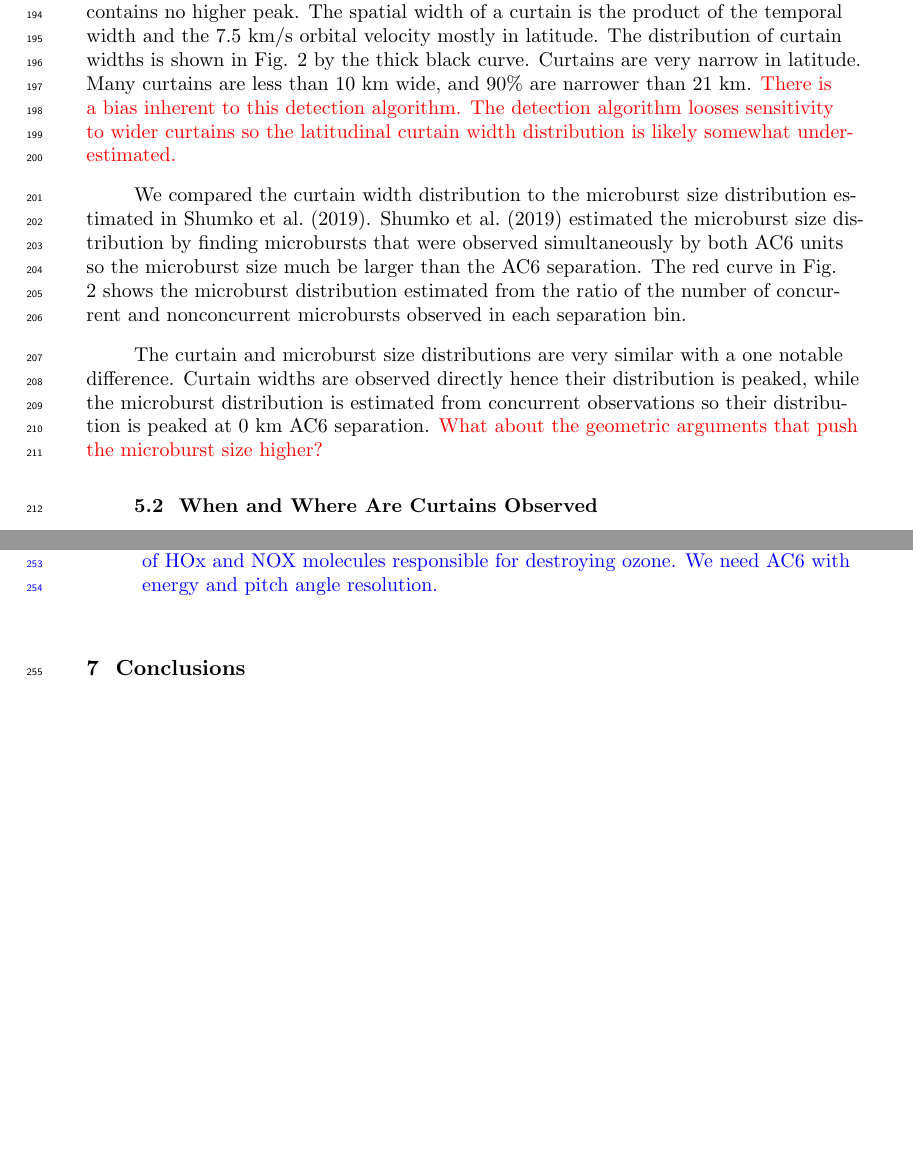
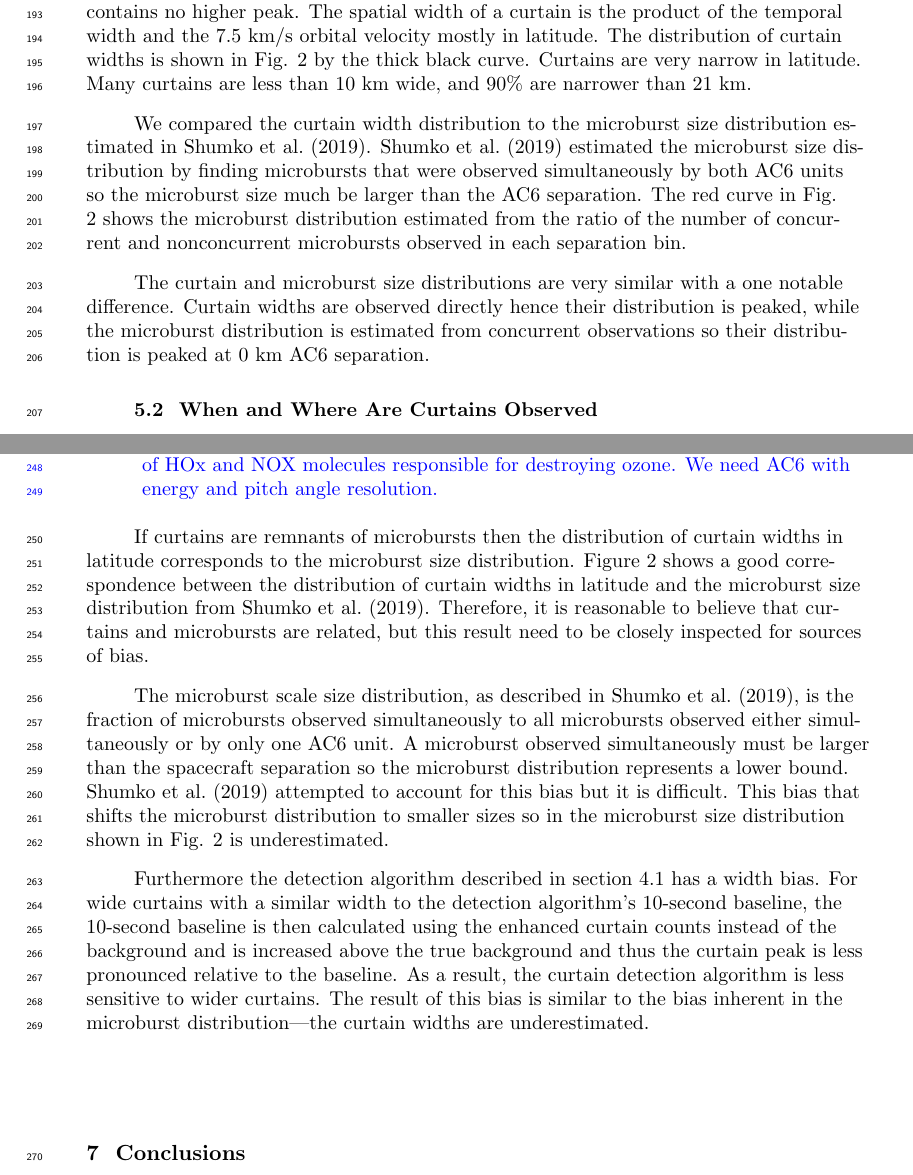
Before and after one commit to mshumko/ac6_curtains, a LaTeX document (paper/shumko_ac6_curtain_stats.tex): two parts of pages 6 and 10 of 12, joined at a grey line, cut so that both start at the same text, the shorter picture padded with empty space. Compiled offline with pdfLaTeX.

Commit message:
Wrote the curtain width discussion and presented the bias arguments.

```diff
--- a/paper/shumko_ac6_curtain_stats.tex
+++ b/paper/shumko_ac6_curtain_stats.tex
@@ -154,10 +154,10 @@ In the spirit of brevity, we limited the scope of this statistical study to answ
 
 \subsection{Curtain Width}
-We quantified curtain width in time as the width at half of the curtain's topographic prominence: the height of the peak above the lowest contour that encircles the peak but contains no higher peak. The spatial width of a curtain is the product of the temporal width and the 7.5 km/s orbital velocity mostly in latitude. The distribution of curtain widths is shown in Fig. \ref{width_dist} by the thick black curve. Curtains are very narrow in latitude. Many curtains are less than 10 km wide, and 90\% are narrower than 21 km. \textcolor{red}{There is a bias inherent to this detection algorithm. The detection algorithm looses sensitivity to wider curtains so the latitudinal curtain width distribution is likely somewhat underestimated.}
+We quantified curtain width in time as the width at half of the curtain's topographic prominence: the height of the peak above the lowest contour that encircles the peak but contains no higher peak. The spatial width of a curtain is the product of the temporal width and the 7.5 km/s orbital velocity mostly in latitude. The distribution of curtain widths is shown in Fig. \ref{width_dist} by the thick black curve. Curtains are very narrow in latitude. Many curtains are less than 10 km wide, and 90\% are narrower than 21 km.
 
 We compared the curtain width distribution to the microburst size distribution estimated in \citeA{Shumko2020}. \citeA{Shumko2020} estimated the microburst size distribution by finding microbursts that were observed simultaneously by both AC6 units so the microburst size much be larger than the AC6 separation. The red curve in Fig. \ref{width_dist} shows the microburst distribution estimated from the ratio of the number of concurrent and nonconcurrent microbursts observed in each separation bin.
 
-The curtain and microburst size distributions are very similar with a one notable difference. Curtain widths are observed directly hence their distribution is peaked, while the microburst distribution is estimated from concurrent observations so their distribution is peaked at 0 km AC6 separation. \textcolor{red}{What about the geometric arguments that push the microburst size higher?}
+The curtain and microburst size distributions are very similar with a one notable difference. Curtain widths are observed directly hence their distribution is peaked, while the microburst distribution is estimated from concurrent observations so their distribution is peaked at 0 km AC6 separation.
 
 \subsection{When and Where Are Curtains Observed}
 The distribution of curtains in L and MLT is shown in Fig. \ref{l_mlt_dist}. Figure \ref{l_mlt_dist}a shows the distribution of the 1634 observed curtains and Fig. \ref{l_mlt_dist}b shows the normalized distribution. The white bins, mostly in the early morning and evening MLT regions, had no observed curtains because the AC6 orbit did not sample there. Figure \ref{l_mlt_dist}c confirms this by showing the distribution of the number of quality (data quality flag = 0) 10 Hz samples.
@@ -204,6 +204,14 @@ Outline
 \item AC6 can't answer this question, but curtains could provide a substantial source of HOx and NOX molecules responsible for destroying ozone. We need AC6 with energy and pitch angle resolution.
 \end{enumerate}}
 
+If curtains are remnants of microbursts then the distribution of curtain widths in latitude corresponds to the microburst size distribution. Figure \ref{width_dist} shows a good correspondence between the distribution of curtain widths in latitude and the microburst size distribution from \citeA{Shumko2020}. Therefore, it is reasonable to believe that curtains and microbursts are related, but this result need to be closely inspected for sources of bias.
+
+The microburst scale size distribution, as described in \citeA{Shumko2020}, is the fraction of microbursts observed simultaneously to all microbursts observed either simultaneously or by only one AC6 unit. A microburst observed simultaneously must be larger than the spacecraft separation so the microburst distribution represents a lower bound. \citeA{Shumko2020} attempted to account for this bias but it is difficult. This bias that shifts the microburst distribution to smaller sizes so in the microburst size distribution shown in Fig. \ref{width_dist} is underestimated.
+
+Furthermore the detection algorithm described in section \ref{curtain_identification} has a width bias. For wide curtains with a similar width to the detection algorithm's 10-second baseline, the 10-second baseline is then calculated using the enhanced curtain counts instead of the background and is increased above the true background and thus the curtain peak is less pronounced relative to the baseline. As a result, the curtain detection algorithm is less sensitive to wider curtains. The result of this bias is similar to the bias inherent in the microburst distribution---the curtain widths are underestimated.
+
+
+
 \section{Conclusions}
 
 % \appendix
```
Also changed, not shown: paper/shumko_ac6_curtain_stats.pdf, paper/shumko_ac6_curtain_stats.tex (8 more changed lines), 3 other files.
